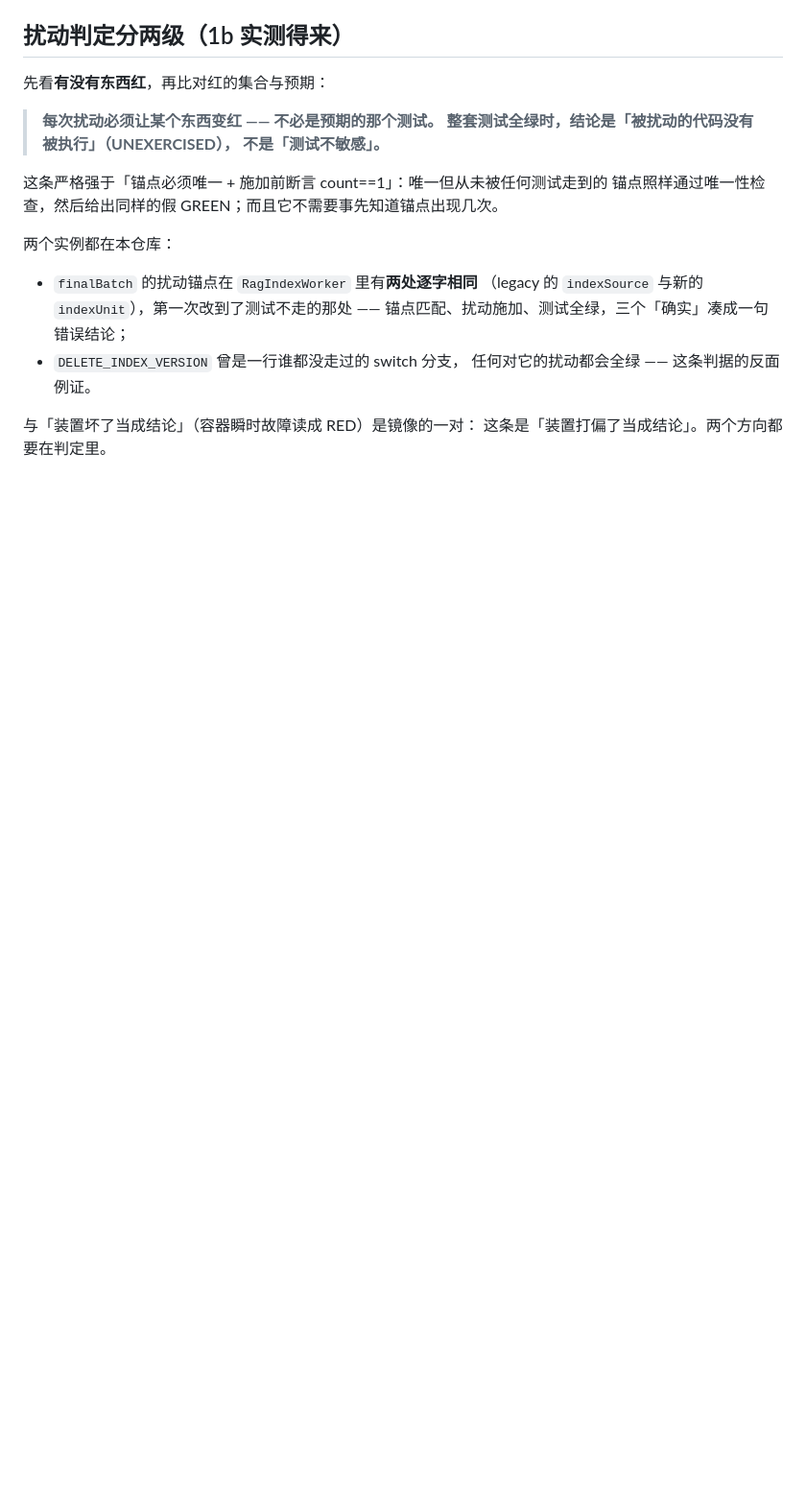
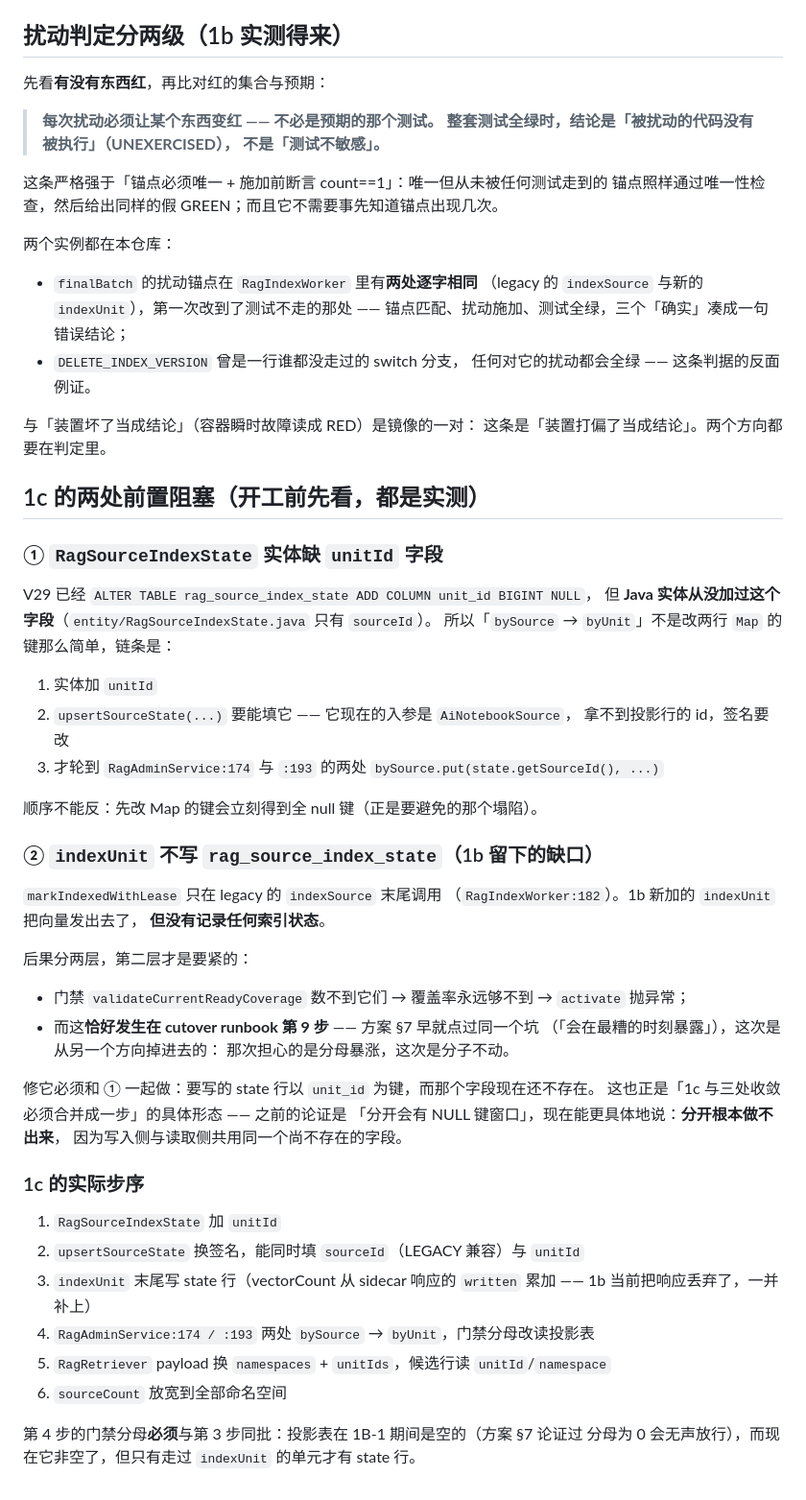
Before and after one commit to 3435986347-spec/zhiqu-StudySystem, a Markdown page: docs/rag-1b2-stage-e-handoff.md, the part around the change. Shown at 96% size. Drawn GitHub-style; blank space fills up the shorter version.

Commit message:
docs：记录 1c 的两处前置阻塞（实测）
① RagSourceIndexState 实体缺 unitId
V29 已经 ALTER TABLE 加了 unit_id 列，但 Java 实体从没加过这个字段。
所以「bySource → byUnit」不是改两行 Map 键那么简单：实体加字段 →
upsertSourceState 换签名（它现在的入参是 AiNotebookSource，拿不到投影行 id）→
才轮到 RagAdminService:174/:193。顺序不能反，先改键会立刻得到全 null 键。

② indexUnit 不写 rag_source_index_state（1b 留下的缺口）
markIndexedWithLease 只在 legacy 的 indexSource 末尾调用。1b 新加的 indexUnit
把向量发出去了但不记录任何索引状态。后果：门禁数不到它们 → 覆盖率永远够不到
→ activate 抛异常，而这**恰好发生在 cutover runbook 第 9 步** ——
方案 §7 早点过同一个坑（「会在最糟的时刻暴露」），这次是从另一个方向掉进去的：
那次担心分母暴涨，这次是分子不动。

两者必须一起修，这也让「1c 与三处收敛必须合并」有了更具体的形态：
之前的论证是「分开会有 NULL 键窗口」，现在是**分开根本做不出来** ——
写入侧与读取侧共用同一个尚不存在的字段。

附 1c 的六步实际步序。

Co-Authored-By: Claude Opus 5 <noreply@anthropic.com>

```diff
--- a/docs/rag-1b2-stage-e-handoff.md
+++ b/docs/rag-1b2-stage-e-handoff.md
@@ -170,3 +170,49 @@ HashMap 允许一个 null 键，存量行会全塌成一个条目、互相覆盖
 
 与「装置坏了当成结论」（容器瞬时故障读成 RED）是镜像的一对：
 这条是「装置打偏了当成结论」。两个方向都要在判定里。
+
+## 1c 的两处前置阻塞（开工前先看，都是实测）
+
+### ① `RagSourceIndexState` 实体缺 `unitId` 字段
+
+V29 已经 `ALTER TABLE rag_source_index_state ADD COLUMN unit_id BIGINT NULL`，
+但 **Java 实体从没加过这个字段**（`entity/RagSourceIndexState.java` 只有 `sourceId`）。
+所以「`bySource` → `byUnit`」不是改两行 `Map` 的键那么简单，链条是：
+
+1. 实体加 `unitId`
+2. `upsertSourceState(...)` 要能填它 —— 它现在的入参是 `AiNotebookSource`，
+   拿不到投影行的 id，签名要改
+3. 才轮到 `RagAdminService:174` 与 `:193` 的两处 `bySource.put(state.getSourceId(), ...)`
+
+顺序不能反：先改 Map 的键会立刻得到全 null 键（正是要避免的那个塌陷）。
+
+### ② `indexUnit` 不写 `rag_source_index_state`（1b 留下的缺口）
+
+`markIndexedWithLease` 只在 legacy 的 `indexSource` 末尾调用
+（`RagIndexWorker:182`）。1b 新加的 `indexUnit` 把向量发出去了，
+**但没有记录任何索引状态**。
+
+后果分两层，第二层才是要紧的：
+
+- 门禁 `validateCurrentReadyCoverage` 数不到它们 → 覆盖率永远够不到 → `activate` 抛异常；
+- 而这**恰好发生在 cutover runbook 第 9 步** —— 方案 §7 早就点过同一个坑
+  （「会在最糟的时刻暴露」），这次是从另一个方向掉进去的：
+  那次担心的是分母暴涨，这次是分子不动。
+
+修它必须和 ① 一起做：要写的 state 行以 `unit_id` 为键，而那个字段现在还不存在。
+这也正是「1c 与三处收敛必须合并成一步」的具体形态 —— 之前的论证是
+「分开会有 NULL 键窗口」，现在能更具体地说：**分开根本做不出来**，
+因为写入侧与读取侧共用同一个尚不存在的字段。
+
+### 1c 的实际步序
+
+1. `RagSourceIndexState` 加 `unitId`
+2. `upsertSourceState` 换签名，能同时填 `sourceId`（LEGACY 兼容）与 `unitId`
+3. `indexUnit` 末尾写 state 行（vectorCount 从 sidecar 响应的 `written` 累加 ——
+   1b 当前把响应丢弃了，一并补上）
+4. `RagAdminService:174 / :193` 两处 `bySource` → `byUnit`，门禁分母改读投影表
+5. `RagRetriever` payload 换 `namespaces` + `unitIds`，候选行读 `unitId`/`namespace`
+6. `sourceCount` 放宽到全部命名空间
+
+第 4 步的门禁分母**必须**与第 3 步同批：投影表在 1B-1 期间是空的（方案 §7 论证过
+分母为 0 会无声放行），而现在它非空了，但只有走过 `indexUnit` 的单元才有 state 行。
```
